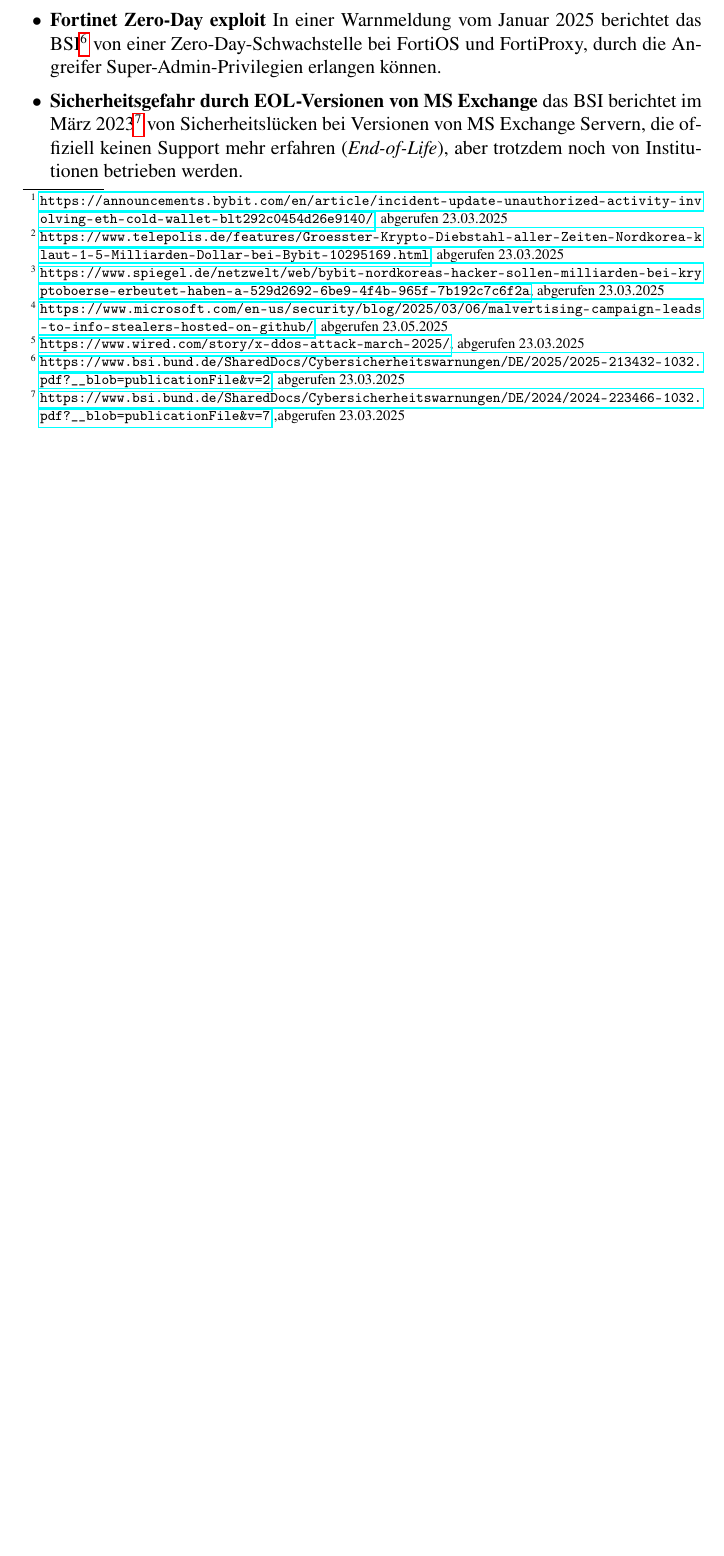
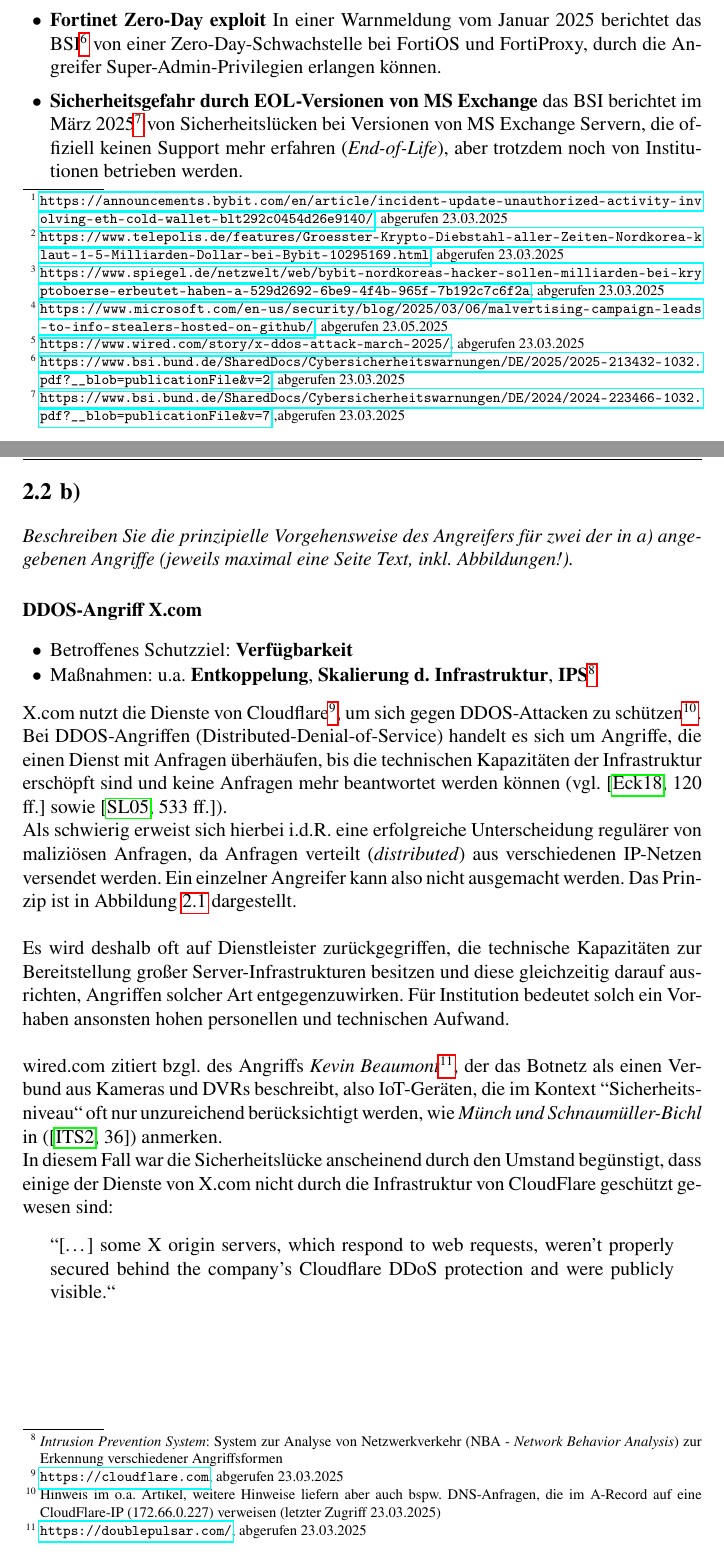
Before and after one commit to ThorstenSuckow/its, a LaTeX thesis (docs/einsendeaufgaben/einsendeaufgaben 1/Einsendeaufgaben ITS 1.tex, which reads docs/einsendeaufgaben/einsendeaufgaben 1/aufgabe 2/index.tex): part of page 8 of 9 before the commit and two parts of pages 8 and 9 of 11 after it, the two joined at a grey line, cut so that both start at the same text, the shorter picture padded with empty space. Compiled offline with pdfLaTeX.

Commit message:
docs: add Lösungsvorschlag for Aufgabe 2 b), DDOS

```diff
--- a/docs/einsendeaufgaben/einsendeaufgaben 1/aufgabe 2/index.tex
+++ b/docs/einsendeaufgaben/einsendeaufgaben 1/aufgabe 2/index.tex
@@ -26,7 +26,31 @@
     \item \textbf{Fortinet Zero-Day exploit} In einer Warnmeldung vom Januar 2025 berichtet das BSI\footnote{
         \url{https://www.bsi.bund.de/SharedDocs/Cybersicherheitswarnungen/DE/2025/2025-213432-1032.pdf?__blob=publicationFile&v=2}, abgerufen 23.03.2025
     } von einer Zero-Day-Schwachstelle bei FortiOS und FortiProxy, durch die Angreifer Super-Admin-Privilegien erlangen können.
-    \item \textbf{Sicherheitsgefahr durch EOL-Versionen von MS Exchange} das BSI berichtet im März 2023\footnote{
+    \item \textbf{Sicherheitsgefahr durch EOL-Versionen von MS Exchange} das BSI berichtet im März 2025\footnote{
     \url{https://www.bsi.bund.de/SharedDocs/Cybersicherheitswarnungen/DE/2024/2024-223466-1032.pdf?__blob=publicationFile&v=7} ,abgerufen 23.03.2025
     } von Sicherheitslücken bei Versionen von MS Exchange Servern, die offiziell keinen Support mehr erfahren (\textit{End-of-Life}), aber trotzdem noch von Institutionen betrieben werden.
 \end{itemize}
+
+\section{b)}
+\textit{Beschreiben Sie die prinzipielle Vorgehensweise des Angreifers für zwei der in a) angegebenen Angriffe (jeweils maximal eine Seite Text, inkl. Abbildungen!).}
+
+
+\subsection*{DDOS-Angriff X.com}
+
+\begin{itemize}
+    \itemsep0.5
+    \item Betroffenes Schutzziel: \textbf{Verfügbarkeit}
+    \item Maßnahmen: u.a. \textbf{Entkoppelung}, \textbf{Skalierung d. Infrastruktur}, \textbf{IPS}\footnote{
+    \textit{Intrusion Prevention System}: System zur Analyse von Netzwerkverkehr (NBA - \textit{Network Behavior Analysis}) zur Erkennung verschiedener Angriffsformen
+    }
+\end{itemize}
+\noindent
+X.com nutzt die Dienste von Cloudflare\footnote{
+\url{https://cloudflare.com}, abgerufen 23.03.2025
+}, um sich gegen DDOS-Attacken zu schützen\footnote{
+Hinweis im o.a. Artikel, weitere Hinweise liefern aber auch bspw. DNS-Anfragen, die im A-Record auf eine CloudFlare-IP (172.66.0.227) verweisen (letzter Zugriff 23.03.2025)
+}.\\
+Bei DDOS-Angriffen (Distributed-Denial-of-Service) handelt es sich um Angriffe, die einen Dienst mit Anfragen überhäufen, bis die technischen Kapazitäten der Infrastruktur erschöpft sind und keine Anfragen mehr beantwortet werden können (vgl.~\cite[120 ff.]{Eck18} sowie~\cite[533 ff.]{SL05}).\\
+Als schwierig erweist sich hierbei i.d.R. eine erfolgreiche Unterscheidung regulärer von maliziösen Anfragen, da Anfragen verteilt (\textit{distributed}) aus verschiedenen IP-Netzen versendet werden.
+Ein einzelner Angreifer kann also nicht ausgemacht werden.
+Das Prinzip ist in Abbildung~\ref{fig:ddos} dargestellt.\\
@@ -32,0 +63,17 @@
+    \label{fig:ddos}
+\end{figure}
+
+
+\noindent
+Es wird deshalb oft auf Dienstleister zurückgegriffen, die technische Kapazitäten zur Bereitstellung großer Server-Infrastrukturen besitzen und diese gleichzeitig darauf ausrichten, Angriffen solcher Art entgegenzuwirken.
+Für Institution bedeutet solch ein Vorhaben ansonsten hohen personellen und technischen Aufwand.\\
+
+\noindent
+wired.com zitiert bzgl. des Angriffs \textit{Kevin Beaumont}\footnote{
+    \url{https://doublepulsar.com/}, abgerufen 23.03.2025
+}, der das Botnetz als einen Verbund aus Kameras und DVRs beschreibt, also IoT-Geräten, die im Kontext ``Sicherheitsniveau`` oft nur unzureichend berücksichtigt werden, wie \textit{Münch und Schnaumüller-Bichl} in  (\cite[36]{ITS2}) anmerken.\\
+In diesem Fall war die Sicherheitslücke anscheinend durch den Umstand begünstigt, dass einige der Dienste von X.com nicht durch die Infrastruktur von CloudFlare geschützt gewesen sind:
+
+\blockquote[]{
+``[\ldots] some X origin servers, which respond to web requests, weren't properly secured behind the company's Cloudflare DDoS protection and were publicly visible.``
+}
```
Also changed, not shown: docs/einsendeaufgaben/einsendeaufgaben 1/literatur.bib (+20 -2 lines), docs/einsendeaufgaben/einsendeaufgaben 1/aufgabe 2/img/ddos.svg (added), docs/einsendeaufgaben/einsendeaufgaben 1/aufgabe 2/img/ddos.svg.png (added), docs/einsendeaufgaben/einsendeaufgaben 1/aufgabe 2/index.tex (8 more changed lines).
